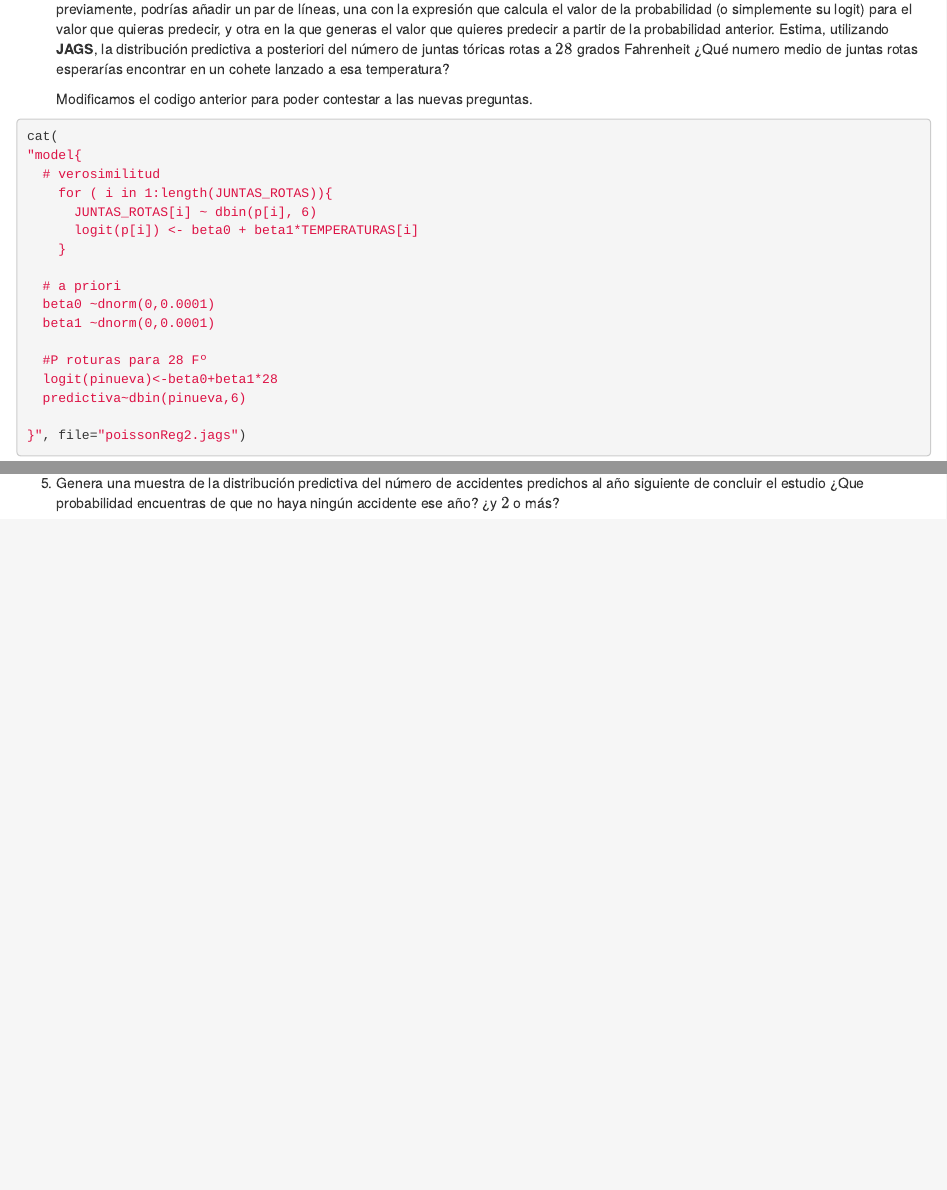
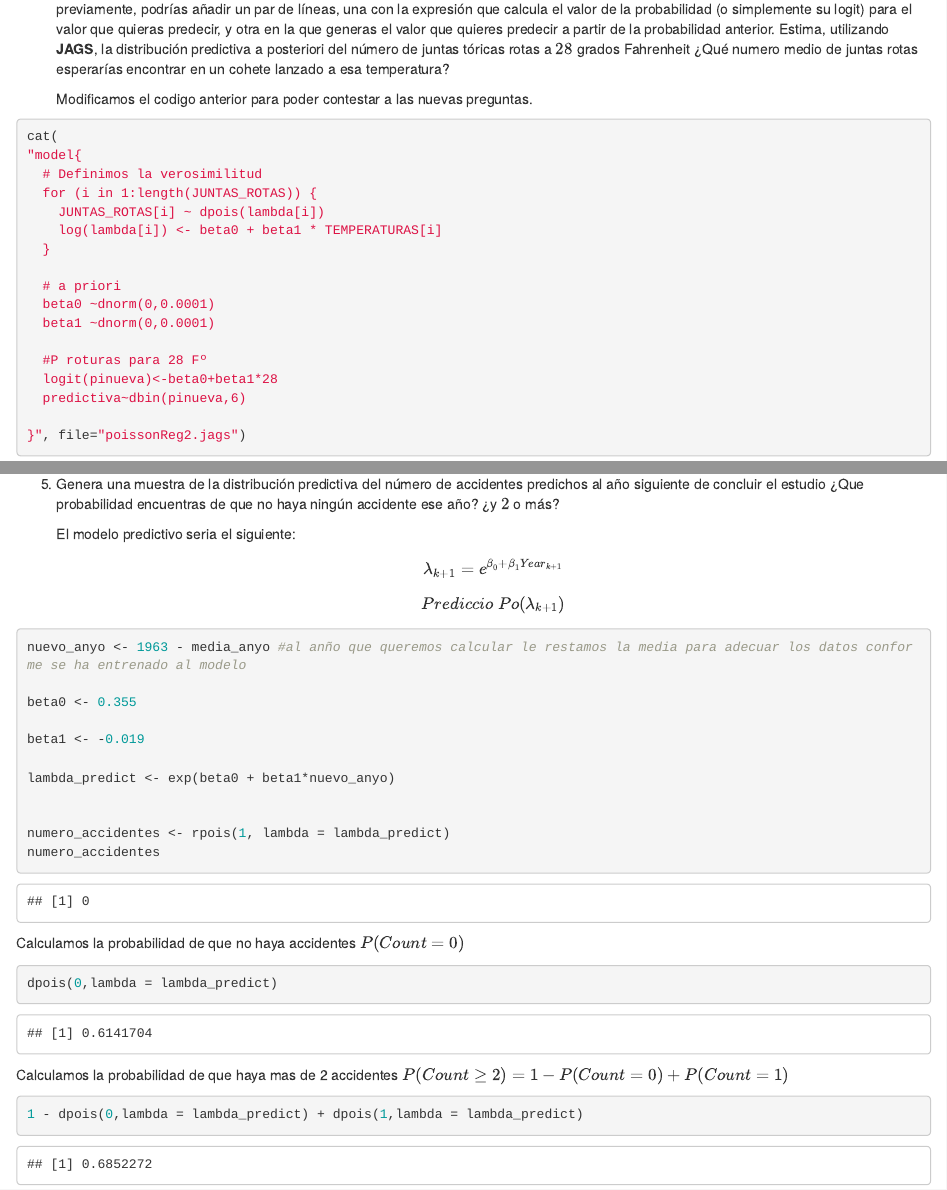
Before and after one commit to ropas5/Memoria-Modelos-Bayes, an R Markdown document (practica 5.Rmd): the page in a window 1100 px wide, from 2400 px down, and a second part further down, joined at a grey line. Rendered offline with R 4.5, knitr and Pandoc, with nearby package versions; some code elsewhere in the file could not run offline.

Commit message:
Practica 5 terminada

````diff
--- a/practica 5.Rmd
+++ b/practica 5.Rmd
@@ -157,11 +157,11 @@ plot(resul.pois)
 ```{r}
 cat(
 "model{
-  # verosimilitud
-    for ( i in 1:length(JUNTAS_ROTAS)){
-      JUNTAS_ROTAS[i] ~ dbin(p[i], 6)
-      logit(p[i]) <- beta0 + beta1*TEMPERATURAS[i]
-    }
+  # Definimos la verosimilitud
+  for (i in 1:length(JUNTAS_ROTAS)) {
+    JUNTAS_ROTAS[i] ~ dpois(lambda[i])
+    log(lambda[i]) <- beta0 + beta1 * TEMPERATURAS[i]
+  }
 
   # a priori
   beta0 ~dnorm(0,0.0001)
@@ -301,0 +311,34 @@ traceplot(resul.accidentes)
+    El modelo predictivo seria el siguiente:
+    $$
+    \lambda_{k+1}=e^{\beta_0 + \beta_1 Year_{k+1}}
+    $$
+    $$
+    Prediccio ~ Po(\lambda_{k+1})
+    $$
+
+
+```{r}
+nuevo_anyo <- 1963 - media_anyo #al anño que queremos calcular le restamos la media para adecuar los datos conforme se ha entrenado al modelo
+
+beta0 <- 0.355
+
+beta1 <- -0.019
+
+lambda_predict <- exp(beta0 + beta1*nuevo_anyo)
+
+
+numero_accidentes <- rpois(1, lambda = lambda_predict)
+numero_accidentes
+
+```
+Calculamos la probabilidad de que no haya accidentes
+$P(Count = 0)$
+```{r}
+dpois(0,lambda = lambda_predict)
+```
+
+Calculamos la probabilidad de que haya mas de 2 accidentes
+$P(Count\ge 2) = 1- P(Count = 0)+ P(Count = 1)$
+```{r}
+1 - dpois(0,lambda = lambda_predict) + dpois(1,lambda = lambda_predict)
+```
````
Also changed, not shown: practica 5.Rmd (17 more changed lines).
